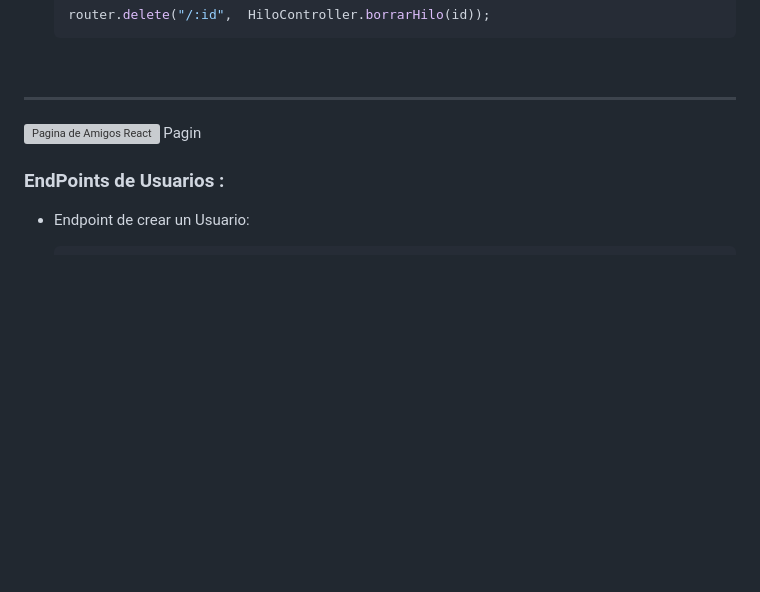
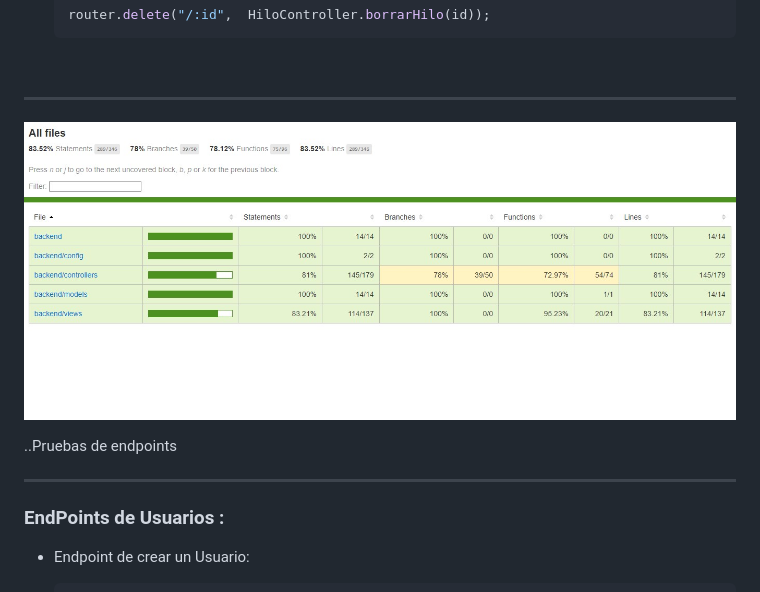
Before and after one commit to RobertoGuzman64/redsocial_backend, a Markdown page: README.md, the part around the change. Rendered like a GitHub page; pictures changed too: imgReadme/Test-endpoints.jpg (added); blank space fills up the shorter version; grey boxes are pictures that could not be loaded.

Commit message:
docs: he puesto una foto en el readme

```diff
--- a/README.md
+++ b/README.md
@@ -81,9 +81,17 @@ El objetivo de este proyecto es enlazar con el cliente front-end de nuestro proy
 
 <br>
 
-***
-![Pagina de Amigos React](src/img-readme/amigos.jpg)
-Pagin
+-----------------------------------------------
+
+![Test Coverage endpoints](imgReadme/Test-endpoints.jpg)
+
+
+..Pruebas de endpoints
+
+
+
+------------------------------------------------
+
 
 ### EndPoints de Usuarios :
 
```
